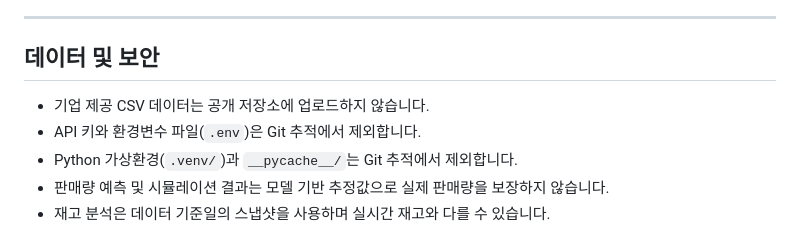
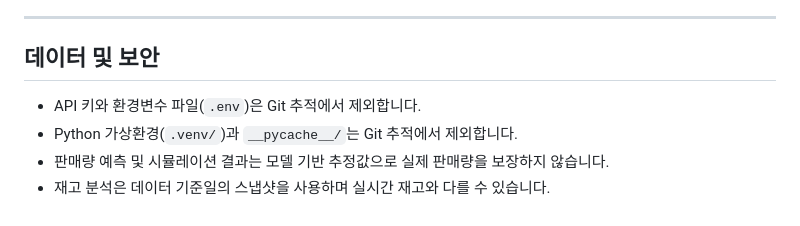
Before and after one commit to Kim-Ki-yeol/ajou-mini-project, a Markdown page: README.md, the part around the change. Rendered like a GitHub page.

```diff
--- a/README.md
+++ b/README.md
@@ -273,7 +273,6 @@ python -m streamlit run app.py
 
 ## 데이터 및 보안
 
-- 기업 제공 CSV 데이터는 공개 저장소에 업로드하지 않습니다.
 - API 키와 환경변수 파일(`.env`)은 Git 추적에서 제외합니다.
 - Python 가상환경(`.venv/`)과 `__pycache__/`는 Git 추적에서 제외합니다.
 - 판매량 예측 및 시뮬레이션 결과는 모델 기반 추정값으로 실제 판매량을 보장하지 않습니다.
```
